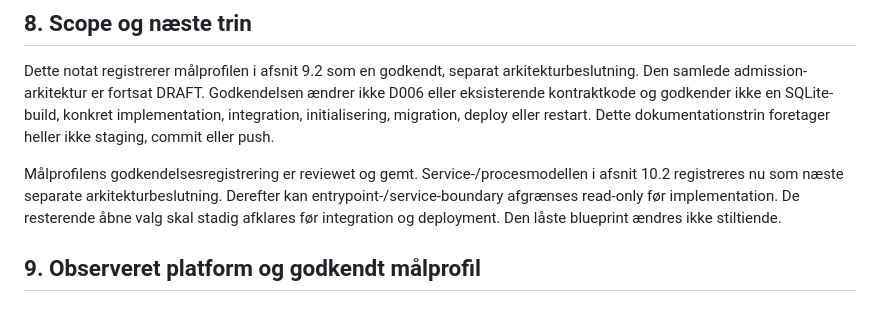
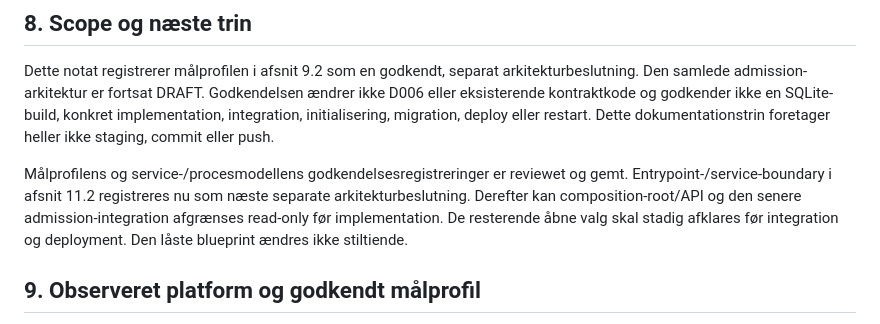
Before and after one commit to thomasthorvaldlund-ctrl/novo-ai-monitor, a Markdown page: docs/aureum_v3_database_admission_architecture.md, the part around one of its changes. Rendered like a GitHub page.

```diff
--- a/docs/aureum_v3_database_admission_architecture.md
+++ b/docs/aureum_v3_database_admission_architecture.md
@@ -150,11 +151,12 @@ ikke en SQLite-build, konkret implementation, integration, initialisering,
 migration, deploy eller restart. Dette dokumentationstrin foretager heller
 ikke staging, commit eller push.
 
-Målprofilens godkendelsesregistrering er reviewet og gemt. Service-/procesmodellen
-i afsnit 10.2 registreres nu som næste separate arkitekturbeslutning. Derefter
-kan entrypoint-/service-boundary afgrænses read-only før implementation. De
-resterende åbne valg skal stadig afklares før integration og deployment. Den
-låste blueprint ændres ikke stiltiende.
+Målprofilens og service-/procesmodellens godkendelsesregistreringer er reviewet
+og gemt. Entrypoint-/service-boundary i afsnit 11.2 registreres nu som næste
+separate arkitekturbeslutning. Derefter kan composition-root/API og den senere
+admission-integration afgrænses read-only før implementation. De resterende
+åbne valg skal stadig afklares før integration og deployment. Den låste
+blueprint ændres ikke stiltiende.
 
 ## 9. Observeret platform og godkendt målprofil
 
```
Also changed, not shown: other parts of docs/aureum_v3_database_admission_architecture.md (+64 -3 lines).
